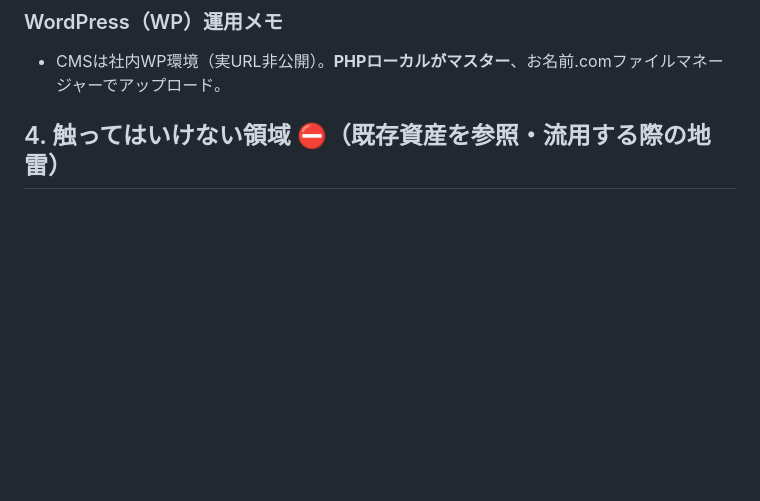
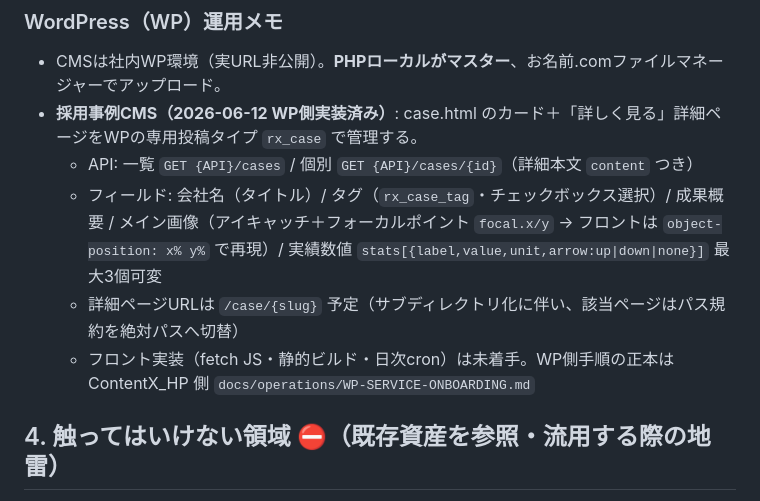
Before and after one commit to josawa2255/recruitx, a Markdown page: docs/operations/INFRA.md, the part around the change. Rendered like a GitHub page; blank space fills up the shorter version.

Commit message:
docs(infra): 採用事例CMS (rx_case) のWP側実装を記録
WP側に専用投稿タイプ rx_case を追加（一覧/個別API・フォーカルポイント・
実績数値ブロック・事例タグ）。フロント実装は次工程。

Co-Authored-By: Claude Opus 4.8 (1M context) <noreply@anthropic.com>

```diff
--- a/docs/operations/INFRA.md
+++ b/docs/operations/INFRA.md
@@ -35,6 +35,11 @@
 
 ### WordPress（WP）運用メモ
 - CMSは社内WP環境（実URL非公開）。**PHPローカルがマスター**、お名前.comファイルマネージャーでアップロード。
+- **採用事例CMS（2026-06-12 WP側実装済み）**: case.html のカード＋「詳しく見る」詳細ページをWPの専用投稿タイプ `rx_case` で管理する。
+  - API: 一覧 `GET {API}/cases` / 個別 `GET {API}/cases/{id}`（詳細本文 `content` つき）
+  - フィールド: 会社名（タイトル）/ タグ（`rx_case_tag`・チェックボックス選択）/ 成果概要 / メイン画像（アイキャッチ＋フォーカルポイント `focal.x/y` → フロントは `object-position: x% y%` で再現）/ 実績数値 `stats[{label,value,unit,arrow:up|down|none}]` 最大3個可変
+  - 詳細ページURLは `/case/{slug}` 予定（サブディレクトリ化に伴い、該当ページはパス規約を絶対パスへ切替）
+  - フロント実装（fetch JS・静的ビルド・日次cron）は未着手。WP側手順の正本は ContentX_HP 側 `docs/operations/WP-SERVICE-ONBOARDING.md`
 
 ## 4. 触ってはいけない領域 ⛔（既存資産を参照・流用する際の地雷）
 
```
